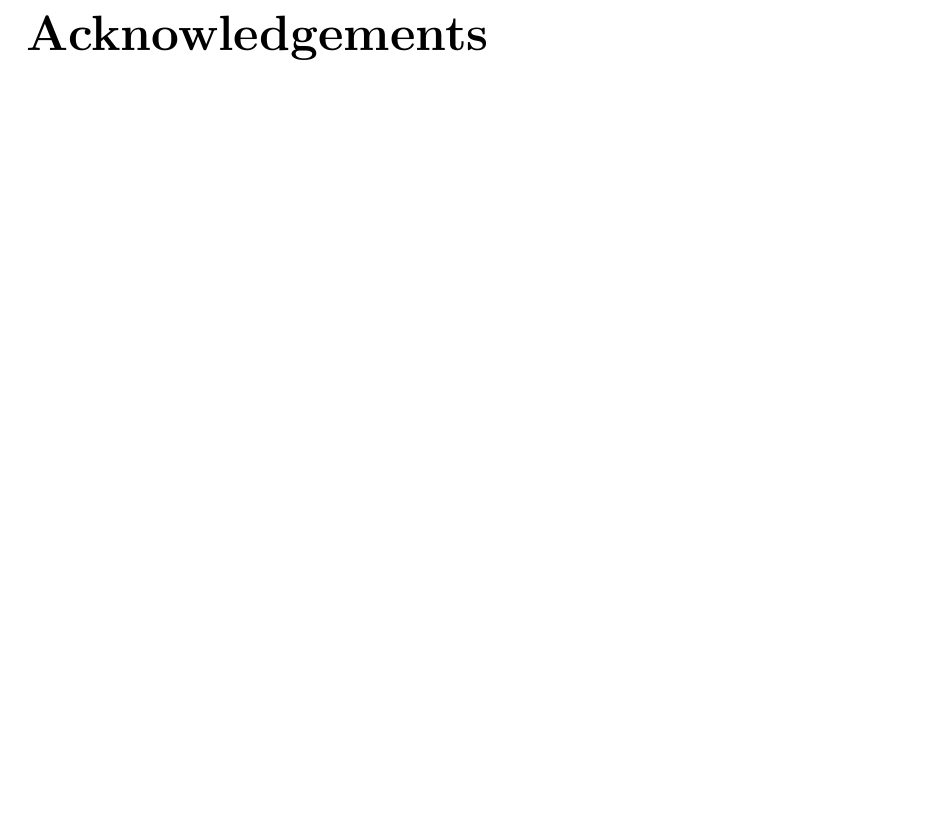
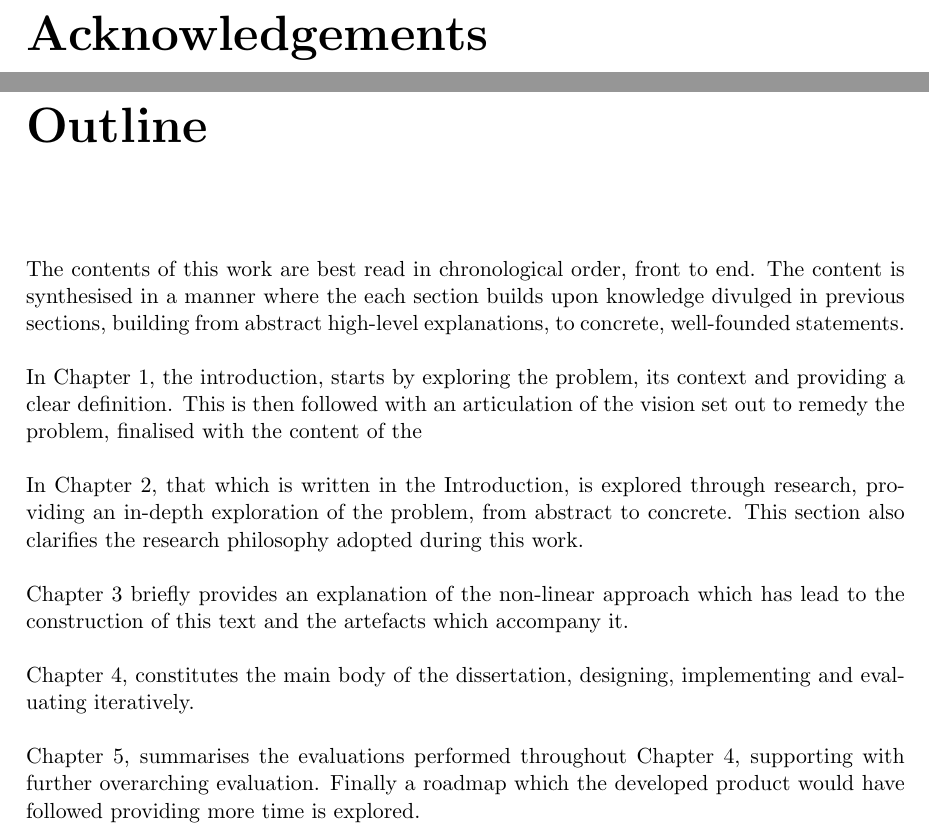
Before and after one commit to dominiccobo-fyp/fyp-dissertation, a LaTeX thesis (main.tex, which reads abstract.tex): part of page 4 of 32 before the commit and two parts of pages 4 and 5 of 33 after it, the two joined at a grey line, cut so that both start at the same text, the shorter picture padded with empty space. Compiled offline with pdfLaTeX.

Commit message:
Add outline of dissertation

```diff
--- a/abstract.tex
+++ b/abstract.tex
@@ -9,3 +9,17 @@ Mechanisms for enrichment of developer's context exist, but require separate imp
 In this project we seek to create a platform that facilitates the integration of a variety of sources with an easy, replicable implementation across environments, producing tailored queries and yielding responses for a given problem context.
 
 \include{acknowledgements}
+
+\chapter*{Outline}
+
+The contents of this work are best read in chronological order, front to end. The content is synthesised in a manner where the each section builds upon knowledge divulged in previous sections, building from abstract high-level explanations, to concrete, well-founded statements.
+
+In Chapter 1, the introduction, starts by exploring the problem, its context and providing a clear definition. This is then followed with an articulation of the vision set out to remedy the problem, finalised with the content of the
+
+In Chapter 2, that which is written in the Introduction, is explored through research, providing an in-depth exploration of the problem, from abstract to concrete. This section also clarifies the research philosophy adopted during this work.
+
+Chapter 3 briefly provides an explanation of the non-linear approach which has lead to the construction of this text and the artefacts which accompany it.
+
+Chapter 4, constitutes the main body of the dissertation, designing, implementing and evaluating iteratively.
+
+Chapter 5, summarises the evaluations performed throughout Chapter 4, supporting with further overarching evaluation. Finally a roadmap which the developed product would have followed providing more time is explored.
```
